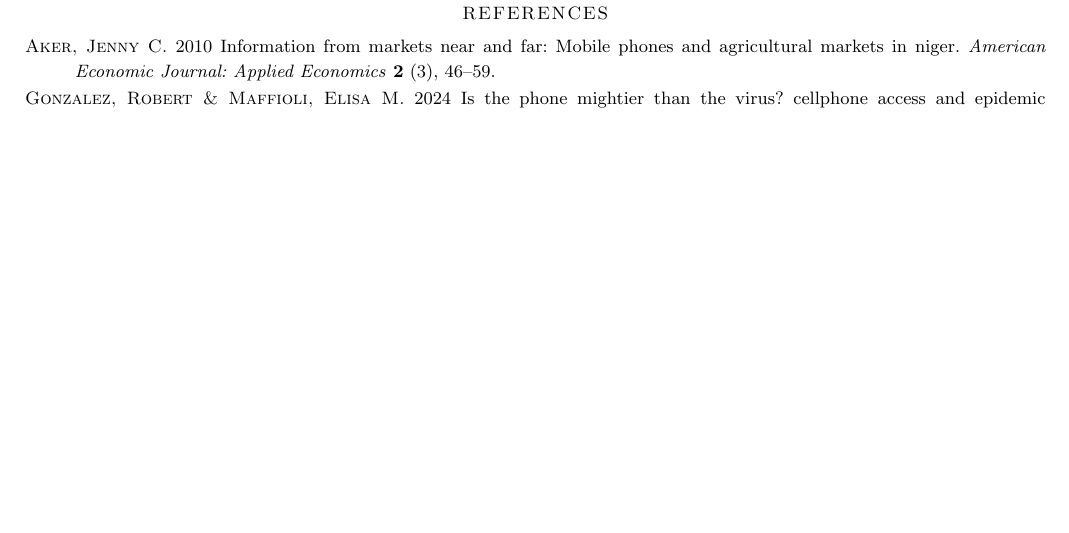
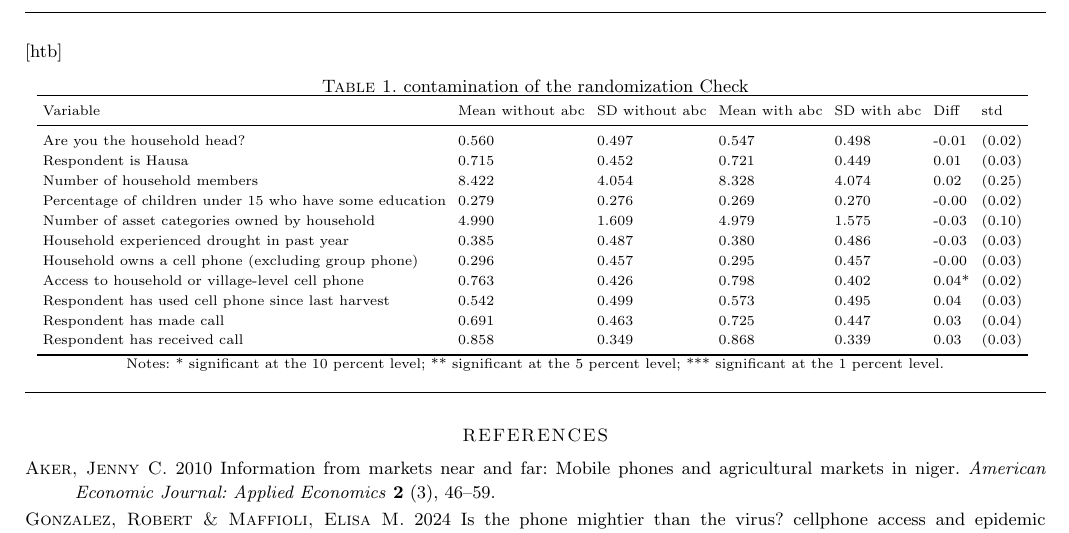
Before and after one commit to sergiozxy/Replication-Econometrics, a LaTeX paper (manuscript/jfm-instructions.tex, which reads manuscript/Tables/contamination_of_the_randomization.tex): part of page 2 of 3, cut at the place of the change, the shorter picture padded with empty space. Compiled offline with pdfLaTeX; a LaTeX package or settings file that is missing is left out.

Commit message:
modified:   codes/cleaning.ipynb 	new file:   manuscript/Tables/contamination_of_the_randomization.tex 	modified:   manuscript/jfm-instructions.pdf 	modified:   manuscript/jfm-instructions.synctex.gz 	modified:   manuscript/jfm-instructions.tex

```diff
--- /dev/null
+++ b/manuscript/Tables/contamination_of_the_randomization.tex
@@ -0,0 +1,17 @@
+\begin{tabular}{lllllll}
+\toprule
+Variable & Mean without abc & SD without abc & Mean with abc & SD with abc & Diff & std \\
+\midrule
+Are you the household head? & 0.560 & 0.497 & 0.547 & 0.498 & -0.01 & (0.02) \\
+Respondent is Hausa & 0.715 & 0.452 & 0.721 & 0.449 & 0.01 & (0.03) \\
+Number of household members & 8.422 & 4.054 & 8.328 & 4.074 & 0.02 & (0.25) \\
+Percentage of children under 15 who have some education & 0.279 & 0.276 & 0.269 & 0.270 & -0.00 & (0.02) \\
+Number of asset categories owned by household & 4.990 & 1.609 & 4.979 & 1.575 & -0.03 & (0.10) \\
+Household experienced drought in past year & 0.385 & 0.487 & 0.380 & 0.486 & -0.03 & (0.03) \\
+Household owns a cell phone (excluding group phone) & 0.296 & 0.457 & 0.295 & 0.457 & -0.00 & (0.03) \\
+Access to household or village-level cell phone & 0.763 & 0.426 & 0.798 & 0.402 & 0.04* & (0.02) \\
+Respondent has used cell phone since last harvest & 0.542 & 0.499 & 0.573 & 0.495 & 0.04 & (0.03) \\
+Respondent has made call & 0.691 & 0.463 & 0.725 & 0.447 & 0.03 & (0.04) \\
+Respondent has received call & 0.858 & 0.349 & 0.868 & 0.339 & 0.03 & (0.03) \\
+\bottomrule
+\end{tabular}
--- a/manuscript/jfm-instructions.tex
+++ b/manuscript/jfm-instructions.tex
@@ -9,7 +9,7 @@
 
 \documentclass[12pt]{jfm}
 \usepackage[a4paper, margin=1.5cm]{geometry}
-
+\usepackage{booktabs}
 \usepackage{hyperref}
 \hypersetup{
     colorlinks=true,
@@ -64,6 +64,20 @@ Randomized controlled trials (RCT) has been widely used in economic design. This
 
 \section{}
 
+\begin{table}[htb]
+  \begin{center}
+    \begin{scriptsize}
+    \caption{contamination of the randomization Check}
+    \label{tab:contamination}
+    \input{Tables/contamination_of_the_randomization.tex}
+
+    Notes: * significant at the 10 percent level; ** significant at the 5 percent level; *** significant at the 1 percent level.
+    \end{scriptsize}
+  \end{center}
+\end{table}
+
+
+
 \newpage
 
 \bibliographystyle{jfm}
```
Also changed, not shown: manuscript/jfm-instructions.pdf, 2 other files.
